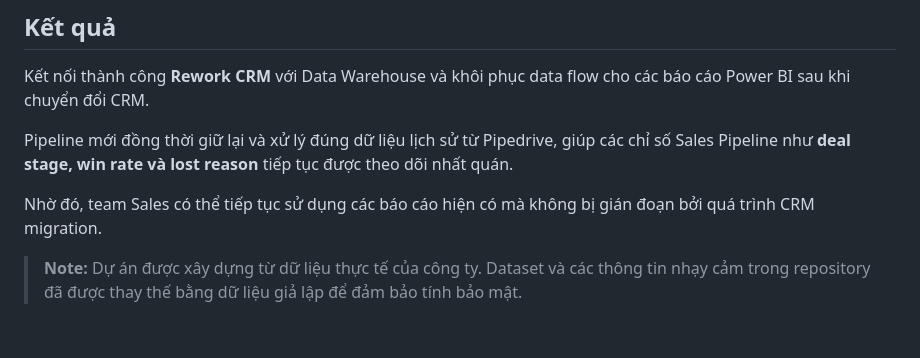
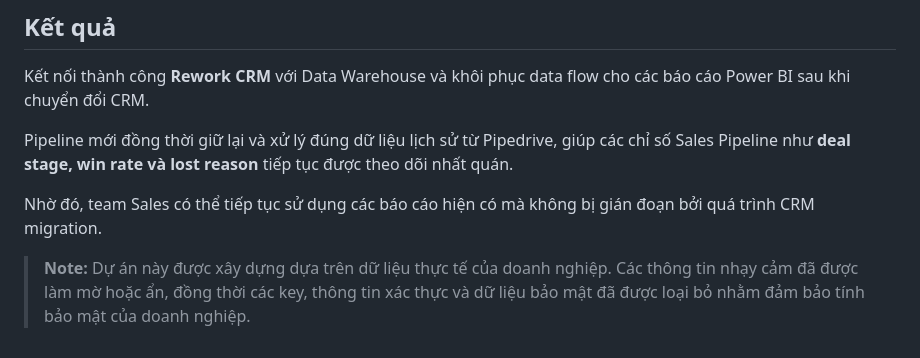
Before and after one commit to tuhoang3112/crm-data-warehouse, a Markdown page: README.vi.md, the part around the change. Drawn GitHub-style.

```diff
--- a/README.vi.md
+++ b/README.vi.md
@@ -142,4 +142,4 @@ Pipeline mới đồng thời giữ lại và xử lý đúng dữ liệu lịch
 
 Nhờ đó, team Sales có thể tiếp tục sử dụng các báo cáo hiện có mà không bị gián đoạn bởi quá trình CRM migration.
 
-> **Note:** Dự án được xây dựng từ dữ liệu thực tế của công ty. Dataset và các thông tin nhạy cảm trong repository đã được thay thế bằng dữ liệu giả lập để đảm bảo tính bảo mật.
+> **Note:** Dự án này được xây dựng dựa trên dữ liệu thực tế của doanh nghiệp. Các thông tin nhạy cảm đã được làm mờ hoặc ẩn, đồng thời các key, thông tin xác thực và dữ liệu bảo mật đã được loại bỏ nhằm đảm bảo tính bảo mật của doanh nghiệp.
```
